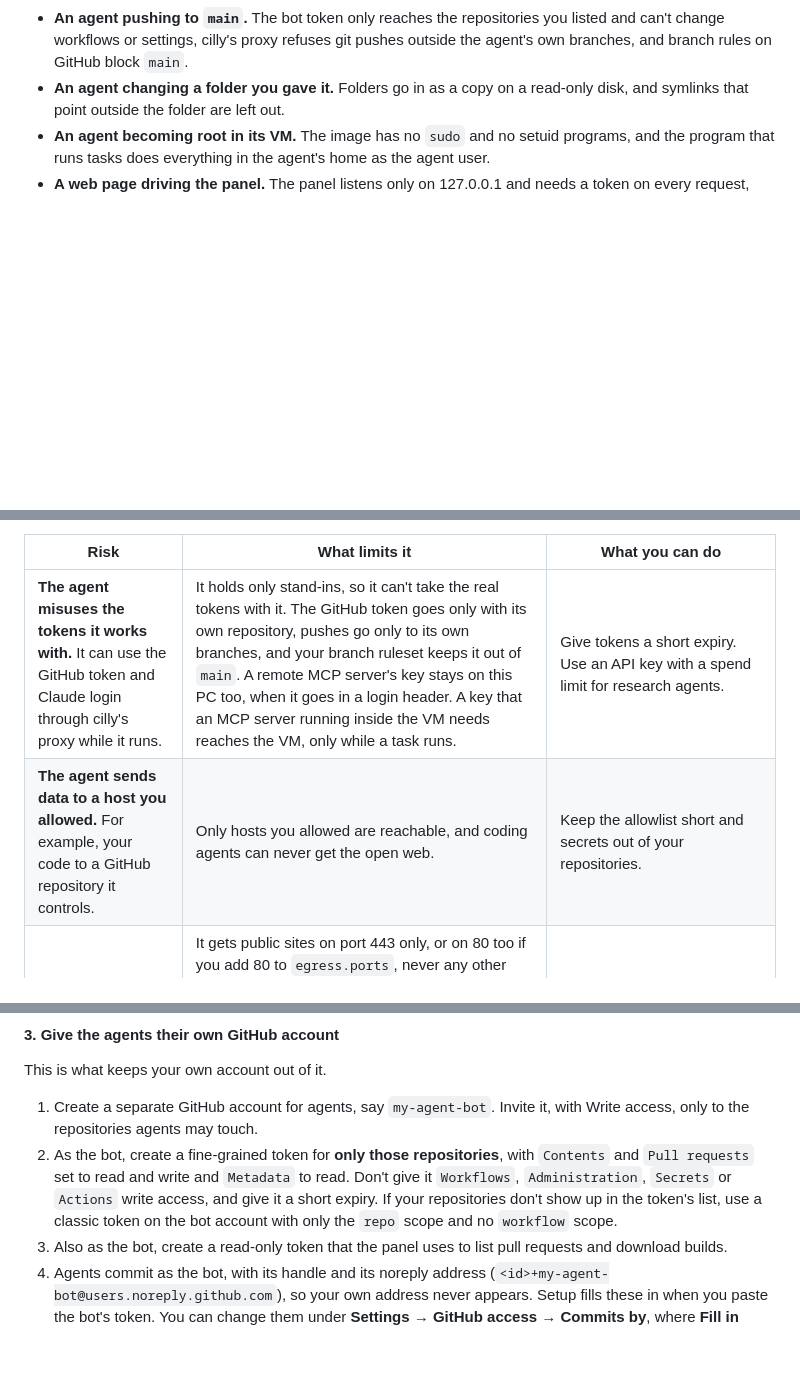
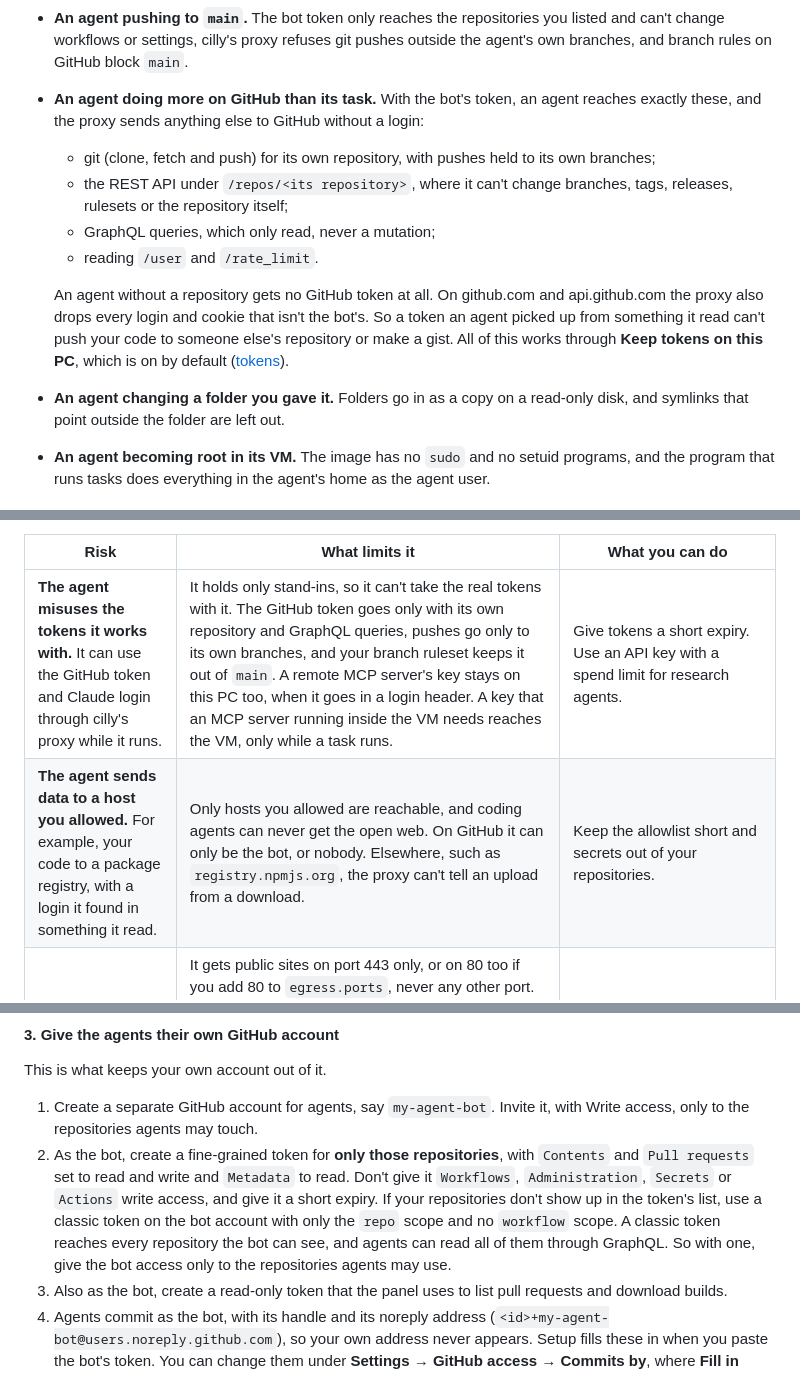
Before and after one commit to cillybox/cilly, a Markdown page: README.md, 3 parts joined by grey strips. Drawn GitHub-style; folded sections open; blank space fills up the shorter version.

Commit message:
Say exactly what an agent reaches on GitHub
The README now lists what goes with the bot's token, that agents without a repository get none, and that on GitHub an agent can't use a login it brought. It also says what a classic token reaches, and that other allowed hosts still take a login an agent brings.

```diff
--- a/README.md
+++ b/README.md
@@ -61,6 +61,13 @@ This is the short threat model. The design starts from the idea that an agent ma
 - **An agent reaching your own machines.** The proxy refuses this PC's own addresses and anything inside a route other than the default route, so your local network (with its global IPv6 addresses), VPNs and bridges are out of reach, and so is anything you list in **Never reach**. The one exception is a model server you add under Local models: an agent set to one of its models reaches that one address, and only Anthropic's Messages API on it ([local models](docs/guide.md#local-models)). Over SSH, that address is cilly's tunnel on this PC's loopback, and nothing goes to it unless your account holds its port.
 - **An agent reading your personal files or credentials.** Nothing from your home folder is mounted. The VM gets only stand-ins for the bot's scoped GitHub token and the agent's Claude login. cilly's proxy puts the real ones in on the way out, so they never enter the VM ([tokens](docs/guide.md#keeping-tokens-on-this-pc)).
 - **An agent pushing to `main`.** The bot token only reaches the repositories you listed and can't change workflows or settings, cilly's proxy refuses git pushes outside the agent's own branches, and branch rules on GitHub block `main`.
+- **An agent doing more on GitHub than its task.** With the bot's token, an agent reaches exactly these, and the proxy sends anything else to GitHub without a login:
+  - git (clone, fetch and push) for its own repository, with pushes held to its own branches;
+  - the REST API under `/repos/<its repository>`, where it can't change branches, tags, releases, rulesets or the repository itself;
+  - GraphQL queries, which only read, never a mutation;
+  - reading `/user` and `/rate_limit`.
+
+  An agent without a repository gets no GitHub token at all. On github.com and api.github.com the proxy also drops every login and cookie that isn't the bot's. So a token an agent picked up from something it read can't push your code to someone else's repository or make a gist. All of this works through **Keep tokens on this PC**, which is on by default ([tokens](docs/guide.md#keeping-tokens-on-this-pc)).
 - **An agent changing a folder you gave it.** Folders go in as a copy on a read-only disk, and symlinks that point outside the folder are left out.
 - **An agent becoming root in its VM.** The image has no `sudo` and no setuid programs, and the program that runs tasks does everything in the agent's home as the agent user.
 - **A web page driving the panel.** The panel listens only on 127.0.0.1 and needs a token on every request, with Host and Origin checks and a strict content security policy.
@@ -72,8 +79,8 @@ This is the short threat model. The design starts from the idea that an agent ma
 
 | Risk | What limits it | What you can do |
 |---|---|---|
-| **The agent misuses the tokens it works with.** It can use the GitHub token and Claude login through cilly's proxy while it runs. | It holds only stand-ins, so it can't take the real tokens with it. The GitHub token goes only with its own repository, pushes go only to its own branches, and your branch ruleset keeps it out of `main`. A remote MCP server's key stays on this PC too, when it goes in a login header. A key that an MCP server running inside the VM needs reaches the VM, only while a task runs. | Give tokens a short expiry. Use an API key with a spend limit for research agents. |
-| **The agent sends data to a host you allowed.** For example, your code to a GitHub repository it controls. | Only hosts you allowed are reachable, and coding agents can never get the open web. | Keep the allowlist short and secrets out of your repositories. |
+| **The agent misuses the tokens it works with.** It can use the GitHub token and Claude login through cilly's proxy while it runs. | It holds only stand-ins, so it can't take the real tokens with it. The GitHub token goes only with its own repository and GraphQL queries, pushes go only to its own branches, and your branch ruleset keeps it out of `main`. A remote MCP server's key stays on this PC too, when it goes in a login header. A key that an MCP server running inside the VM needs reaches the VM, only while a task runs. | Give tokens a short expiry. Use an API key with a spend limit for research agents. |
+| **The agent sends data to a host you allowed.** For example, your code to a package registry, with a login it found in something it read. | Only hosts you allowed are reachable, and coding agents can never get the open web. On GitHub it can only be the bot, or nobody. Elsewhere, such as `registry.npmjs.org`, the proxy can't tell an upload from a download. | Keep the allowlist short and secrets out of your repositories. |
 | **A research agent reaches your own machines.** It has the open web, and a name it controls can point at any address. | It gets public sites on port 443 only, or on 80 too if you add 80 to `egress.ports`, never any other port. Every agent is refused this PC's own addresses and anything that doesn't leave through the default route, which covers your local network including its global IPv6 prefix, VPNs and bridges. Addresses in Never reach are refused after the name is looked up, so a dynamic DNS name doesn't help. The VM can't ping or send UDP anywhere, because QEMU's user networking with `restrict=on` drops everything except the TCP connection to the proxy. | Add your home's public IPv4 address, your IPv6 prefix and servers you own under **Settings → Never reach**. |
 | **Prompt injection changes what the agent writes.** | Everything it writes arrives as a draft pull request on its own branch, which needs your approval. | Review pull requests before you merge them. |
 | **You run something the agent built.** | Builds and exports go into a new folder, with executable bits removed. | Look at them first, or run them in a VM. |
@@ -330,7 +337,7 @@ python3 -m cilly build-base --image ~/vm-images/debian-13-genericcloud-amd64.qco
 This is what keeps your own account out of it.
 
 1. Create a separate GitHub account for agents, say `my-agent-bot`. Invite it, with Write access, only to the repositories agents may touch.
-2. As the bot, create a fine-grained token for **only those repositories**, with `Contents` and `Pull requests` set to read and write and `Metadata` to read. Don't give it `Workflows`, `Administration`, `Secrets` or `Actions` write access, and give it a short expiry. If your repositories don't show up in the token's list, use a classic token on the bot account with only the `repo` scope and no `workflow` scope.
+2. As the bot, create a fine-grained token for **only those repositories**, with `Contents` and `Pull requests` set to read and write and `Metadata` to read. Don't give it `Workflows`, `Administration`, `Secrets` or `Actions` write access, and give it a short expiry. If your repositories don't show up in the token's list, use a classic token on the bot account with only the `repo` scope and no `workflow` scope. A classic token reaches every repository the bot can see, and agents can read all of them through GraphQL. So with one, give the bot access only to the repositories agents may use.
 3. Also as the bot, create a read-only token that the panel uses to list pull requests and download builds.
 4. Agents commit as the bot, with its handle and its noreply address (`<id>+my-agent-bot@users.noreply.github.com`), so your own address never appears. Setup fills these in when you paste the bot's token. You can change them under **Settings → GitHub access → Commits by**, where **Fill in from the bot's token** asks GitHub again.
 5. On each repository, add a ruleset for the default branch. Require a pull request with one approval, dismiss stale approvals, block force pushes and deletions, and leave the bypass list empty or only you. The bot can't approve its own pull request, so it can't merge it. On a free plan, rulesets are only enforced on public repositories, so check that it shows as active.
```
Also changed, not shown: docs/guide.md (+1 -0 lines).
